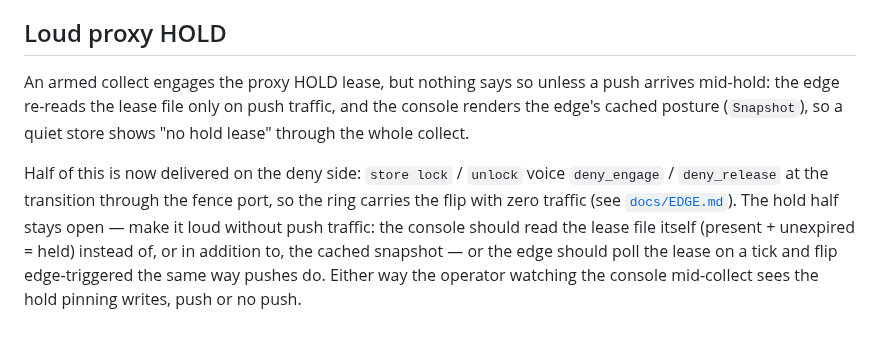
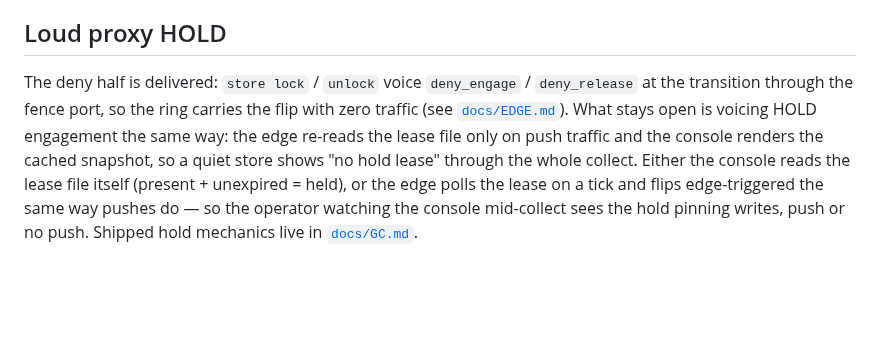
Before and after one commit to noroutine/kpr, a Markdown page: docs/GC_FUTURE.md, the part around the change. Drawn GitHub-style; blank space fills up the shorter version.

```diff
--- a/docs/GC_FUTURE.md
+++ b/docs/GC_FUTURE.md
@@ -58,20 +58,16 @@ refusal when the issuer won't grant catalog scope.
 
 ## Loud proxy HOLD
 
-An armed collect engages the proxy HOLD lease, but nothing says so
-unless a push arrives mid-hold: the edge re-reads the lease file
-only on push traffic, and the console renders the edge's cached
-posture (`Snapshot`), so a quiet store shows "no hold lease"
-through the whole collect.
-
-Half of this is now delivered on the deny side: `store lock` /
-`unlock` voice `deny_engage` / `deny_release` at the transition
-through the fence port, so the ring carries the flip with zero
-traffic (see [`docs/EDGE.md`](EDGE.md)). The hold half stays
-open — make it loud without push traffic: the console should
-read the lease file itself (present + unexpired = held)
-instead of, or in addition to, the cached snapshot — or the
-edge should poll the lease on a tick and flip edge-triggered
-the same way pushes do. Either way the operator watching the
-console mid-collect sees the hold pinning writes, push or no
-push.
+The deny half is delivered: `store lock` / `unlock` voice
+`deny_engage` / `deny_release` at the transition through the
+fence port, so the ring carries the flip with zero traffic
+(see [`docs/EDGE.md`](EDGE.md)). What stays open is voicing
+HOLD engagement the same way: the edge re-reads the lease
+file only on push traffic and the console renders the cached
+snapshot, so a quiet store shows "no hold lease" through the
+whole collect. Either the console reads the lease file itself
+(present + unexpired = held), or the edge polls the lease on a
+tick and flips edge-triggered the same way pushes do — so the
+operator watching the console mid-collect sees the hold
+pinning writes, push or no push. Shipped hold mechanics live
+in [`docs/GC.md`](GC.md).
```
Also changed, not shown: docs/GC.md (+6 -1 lines).
